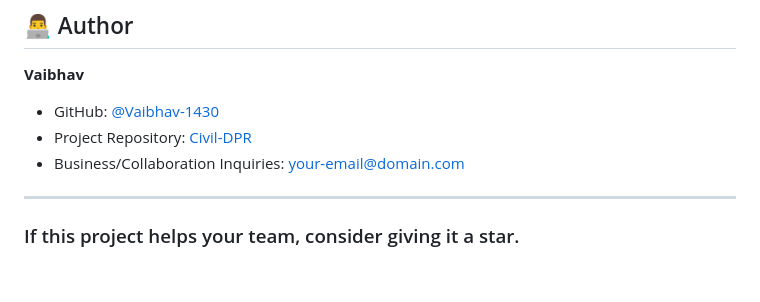
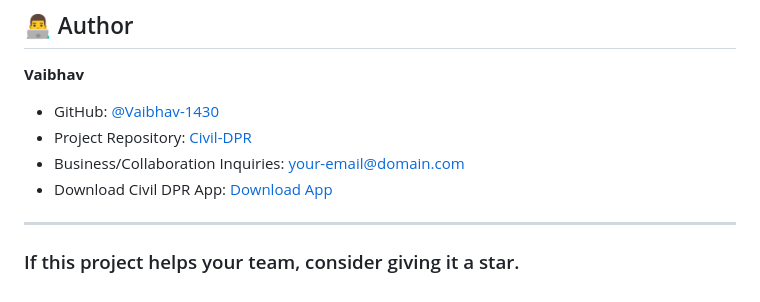
Before and after one commit to Vaibhav-1430/Civil-DPR, a Markdown page: README.md, the part around the change. Rendered like a GitHub page.

Commit message:
Add download link for Civil DPR App
Added download link for Civil DPR App.

```diff
--- a/README.md
+++ b/README.md
@@ -292,6 +292,7 @@ This repository currently does not include a license file.
 - GitHub: [@Vaibhav-1430](https://github.com/Vaibhav-1430)
 - Project Repository: [Civil-DPR](https://github.com/Vaibhav-1430/Civil-DPR)
 - Business/Collaboration Inquiries: your-email@domain.com
+- Download Civil DPR App: [Download App](https://getmyapp11.netlify.app/download/CivilDpr.apk)
 
 ---
 
```
